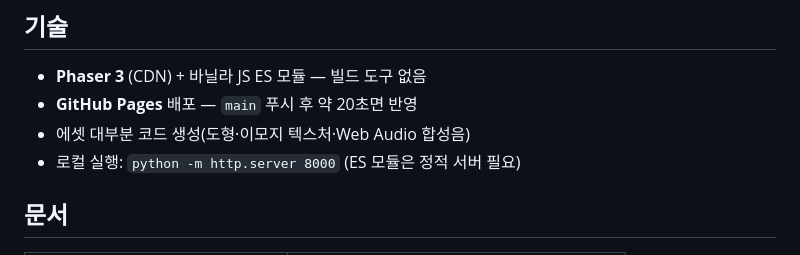
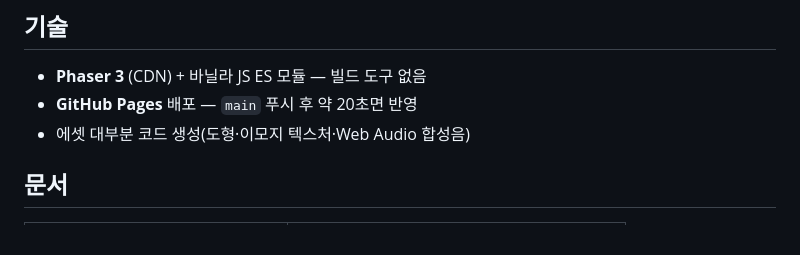
Before and after one commit to ff-1204/dori, a Markdown page: README.md, the part around the change. GitHub-like rendering.

Commit message:
docs: README 기술 섹션에서 로컬 실행 안내 제거

```diff
--- a/README.md
+++ b/README.md
@@ -40,7 +40,6 @@
 - **Phaser 3** (CDN) + 바닐라 JS ES 모듈 — 빌드 도구 없음
 - **GitHub Pages** 배포 — `main` 푸시 후 약 20초면 반영
 - 에셋 대부분 코드 생성(도형·이모지 텍스처·Web Audio 합성음)
-- 로컬 실행: `python -m http.server 8000` (ES 모듈은 정적 서버 필요)
 
 ## 문서
 
```
